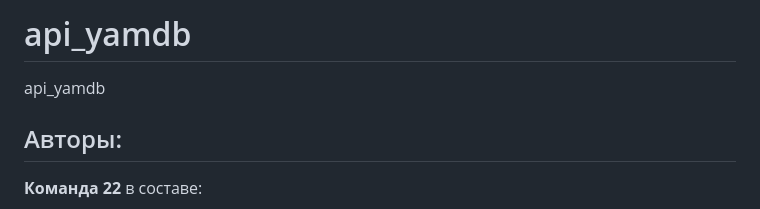
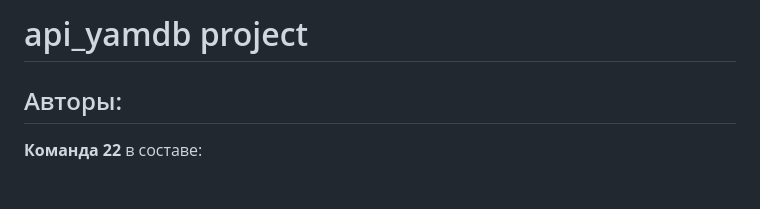
Before and after one commit to pashpiter/api_yamdb, a Markdown page: README.md, the part around the change. Drawn GitHub-style; blank space fills up the shorter version.

```diff
--- a/README.md
+++ b/README.md
@@ -1,6 +1,4 @@
-# api_yamdb
-
-api_yamdb
+# api_yamdb project
 
 ## Авторы:
 **Команда 22** в составе:
```
